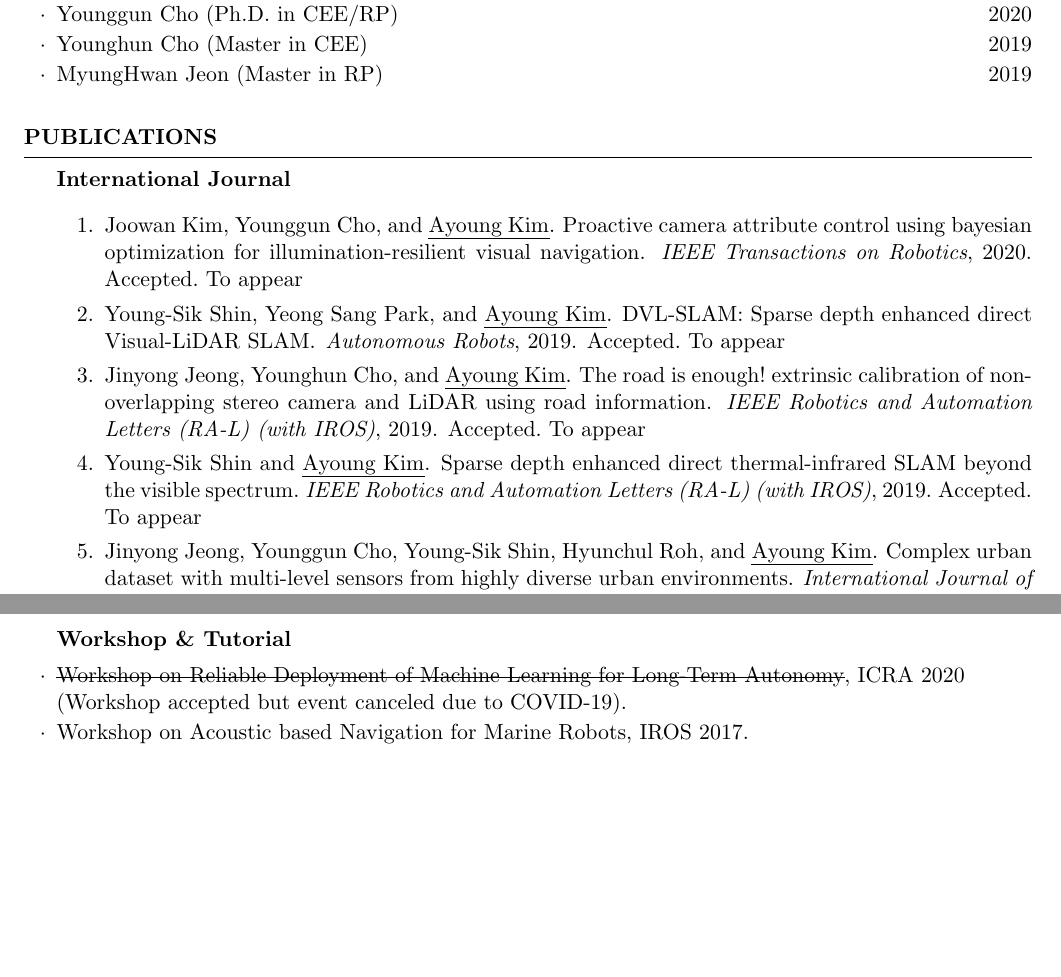
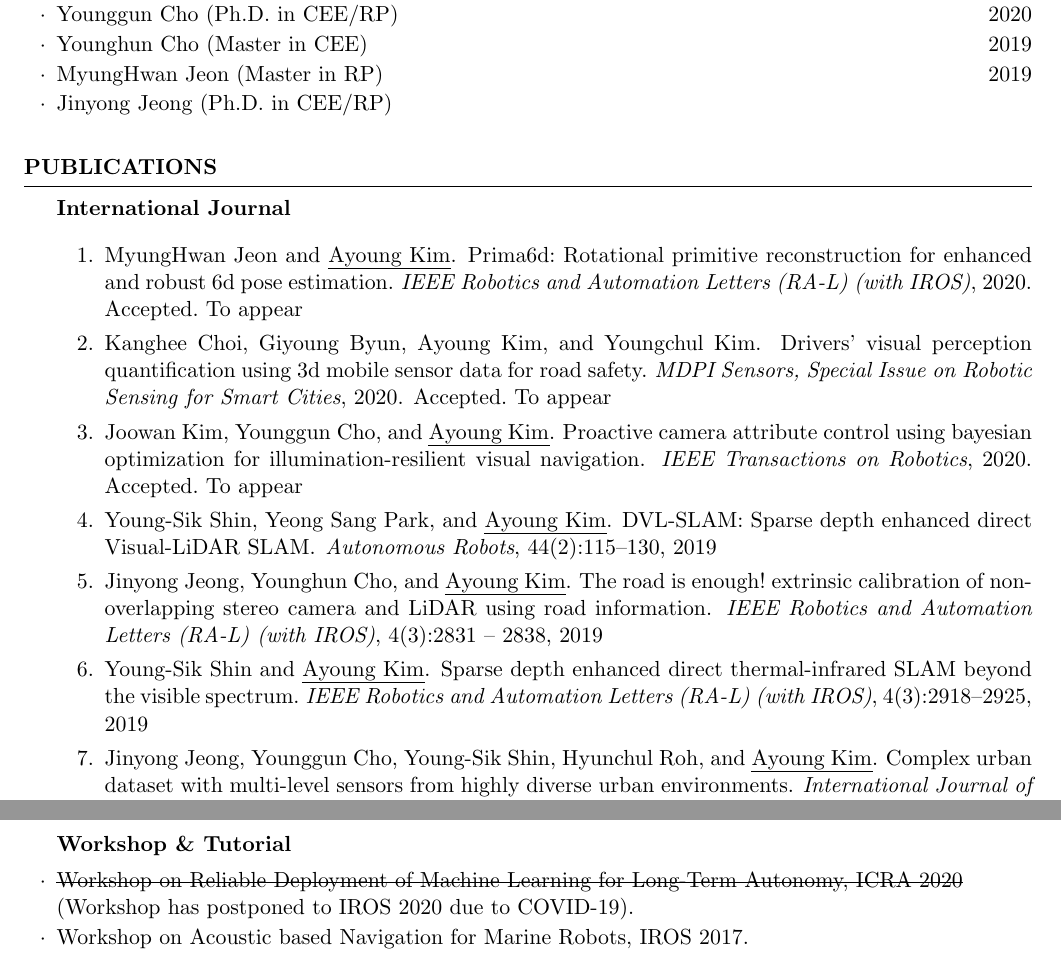
Before and after one commit to johyeongseob/cv-johs, a LaTeX CV (cv.tex, which reads ak_acronyms.sty, src/pubs.tex, src/ref.bib): two parts of pages 3 and 10 of 10 before the commit and two parts of pages 3 and 9 of 10 after it, joined at a grey line, cut so that both start at the same text, the shorter picture padded with empty space. Compiled offline with pdfLaTeX.

Commit message:
ak: update

```diff
--- a/ak_acronyms.sty
+++ b/ak_acronyms.sty
@@ -28,12 +28,14 @@
 \acrodef{ICCV}{International Conference on Computer Vision }
 \acrodef{ICROS}{Institute of Control, Robotics and Systems}
 \acrodef{idf}{inverse document frequency}
+\acrodef{IFAC}{International Federation of Automatic Control}
 \acrodef{iSAM}{incremental smoothing and mapping}
 % K
 \acrodef{KAIST}{Korea Advanced Institute of Science Technology}
 \acrodef{KICT}{Korea Institute of Construction Technology}
 \acrodef{KMRTS}{Korean marie robot technology society}
 \acrodef{KRISO}{Korea Institute of Ocean Science and Technology}
+\acrodef{KROS}{Korea Robotics Society}
 % M
 \acrodef{MIT}{Massachusetts Institute of Technology}
 \acrodef{MSIP}{Ministry of Science, ICT and Future Planning}
--- a/cv.tex
+++ b/cv.tex
@@ -43,7 +43,7 @@
 % enable korean?
 \usepackage{ifthen}
 \newboolean{kor}
-\setboolean{kor}{true}
+\setboolean{kor}{false}
 \newcommand\koronly[1]{\ifthenelse{\boolean{kor}}{#1}}
 \usepackage{kotex}
 
--- a/src/pubs.tex
+++ b/src/pubs.tex
@@ -3,6 +3,8 @@
 % International Journal
 %------------------------------------
 \begin{pubSubsectionNum}{International Journal}
+  \item \bibentry{mjeon-2020-ral}
+  \item \bibentry{kchoi-2020-sensors}
   \item \bibentry{jkim-2020-tro}
   \item \bibentry{yshin-2019-ar}
   \item \bibentry{jjeong-2019-ral}
--- a/src/ref.bib
+++ b/src/ref.bib
@@ -1,3 +1,8 @@
 
 % JOURNALS
 %==========================================================
+@Article{mjeon-2020-ral,
+    AUTHOR = {MyungHwan Jeon and \uline{Ayoung Kim}},
+    TITLE = {PrimA6D: Rotational Primitive Reconstruction for Enhanced and Robust 6D Pose Estimation},
+    JOURNAL = {IEEE Robotics and Automation Letters (RA-L) (with IROS)},
+    YEAR = {2020},
@@ -4,3 +14,9 @@
+    TITLE = {Drivers' Visual Perception Quantification Using 3D Mobile Sensor Data for Road Safety},
+    JOURNAL = {MDPI Sensors, Special Issue on Robotic Sensing for Smart Cities},
+    YEAR = {2020},
+    NOTE = {Accepted. To appear.}
+}
+
 @Article{jkim-2020-tro,
     AUTHOR = {Joowan Kim and Younggun Cho and \uline{Ayoung Kim}},
     TITLE = {Proactive Camera Attribute Control using Bayesian Optimization for Illumination-Resilient Visual Navigation},
@@ -27,3 +44,4 @@
+    PAGES = {115-130},
 }
 
 @Article{jjeong-2019-ral,
@@ -31,7 +49,9 @@
     TITLE = {The Road Is Enough! Extrinsic Calibration of Non-Overlapping Stereo Camera and {LiDAR} Using Road Information},
     JOURNAL = {IEEE Robotics and Automation Letters (RA-L) (with IROS)},
     YEAR = {2019},
-    NOTE = {Accepted. To appear.}
+    VOLUME = {4},
+    NUMBER = {3},
+    PAGES = {2831 - 2838}
 }
 
 @Article{yshin-2019-ral,
@@ -39,7 +59,9 @@
     TITLE = {Sparse Depth Enhanced Direct Thermal-infrared {SLAM} Beyond the Visible Spectrum},
     JOURNAL = {IEEE Robotics and Automation Letters (RA-L) (with IROS)},
     YEAR = {2019},
-    NOTE = {Accepted. To appear.}
+    VOLUME = {4},
+    NUMBER = {3},
+    PAGES = {2918--2925}
 }
 
 @Article{jjeong-2019-ijrr,
--- a/src/services.tex
+++ b/src/services.tex
@@ -40,8 +43,8 @@
 
 % Workshop and Tutorial
 \begin{rSubsection}{Workshop \& Tutorial}{}{}{}
-  \item \sout{Workshop on Reliable Deployment of Machine Learning for Long-Term Autonomy}, ICRA 2020\\
-  (Workshop accepted but event canceled due to COVID-19).
+  \item \sout{Workshop on Reliable Deployment of Machine Learning for Long-Term Autonomy, ICRA 2020}\\
+  (Workshop has postponed to IROS 2020 due to COVID-19).
   \item Workshop on Acoustic based Navigation for Marine Robots, IROS 2017.
 \end{rSubsection}
 
--- a/src/teaching.tex
+++ b/src/teaching.tex
@@ -61,6 +61,7 @@ Provided as Education 4.0 (Active Learning) since 2018\\
   \item Younggun Cho (Ph.D. in \ac{CEE}/\ac{RP}) \hfill 2020
   \item Younghun Cho (Master in \ac{CEE}) \hfill 2019
   \item MyungHwan Jeon (Master in \ac{RP}) \hfill 2019
+  \item Jinyong Jeong (Ph.D. in \ac{CEE}/\ac{RP})
 \end{rSubsection}
 
 \end{rSection}
```
Also changed, not shown: src/awards.tex (+2 -1 lines), cv.pdf, cv.tex (4 more changed lines), src/ref.bib (10 more changed lines), src/services.tex (6 more changed lines), src/teaching.tex (6 more changed lines).
